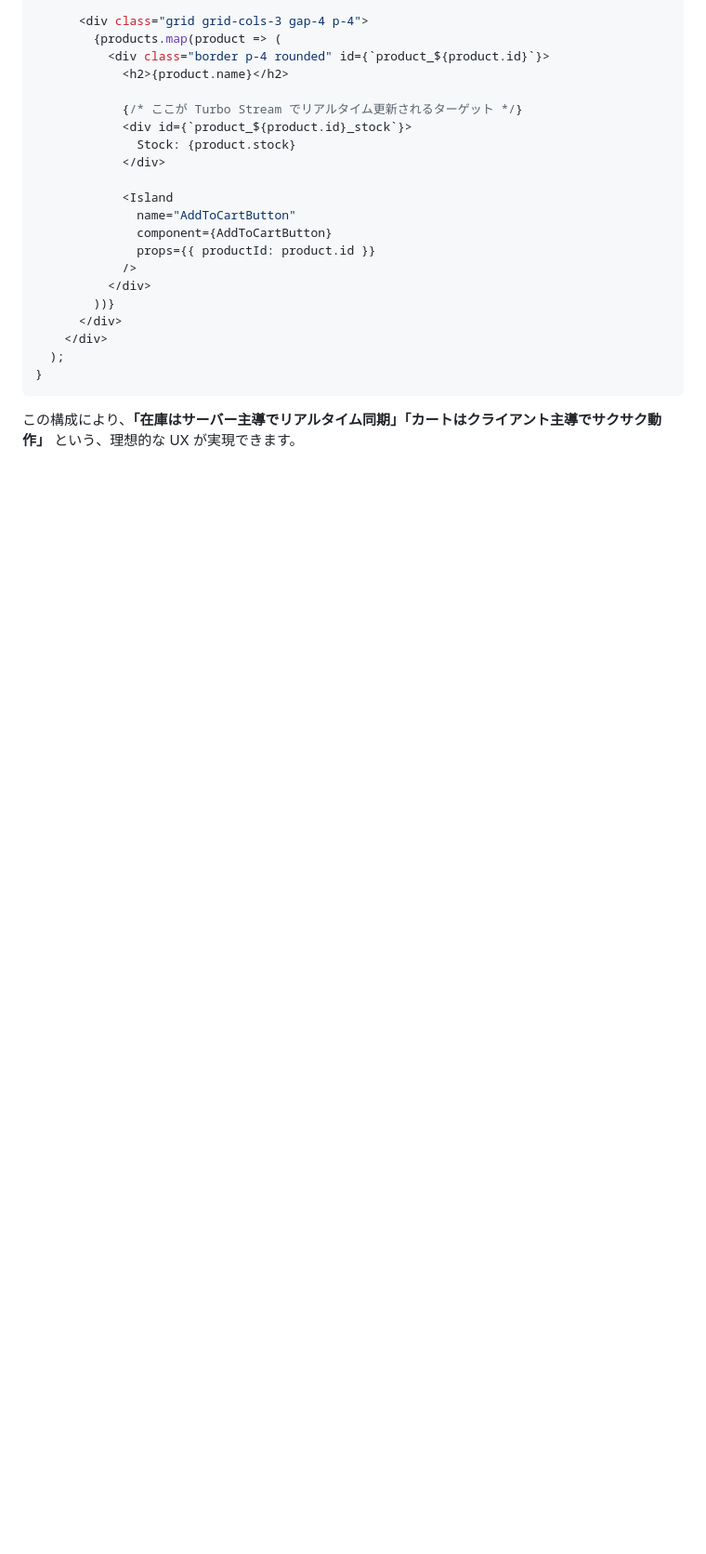
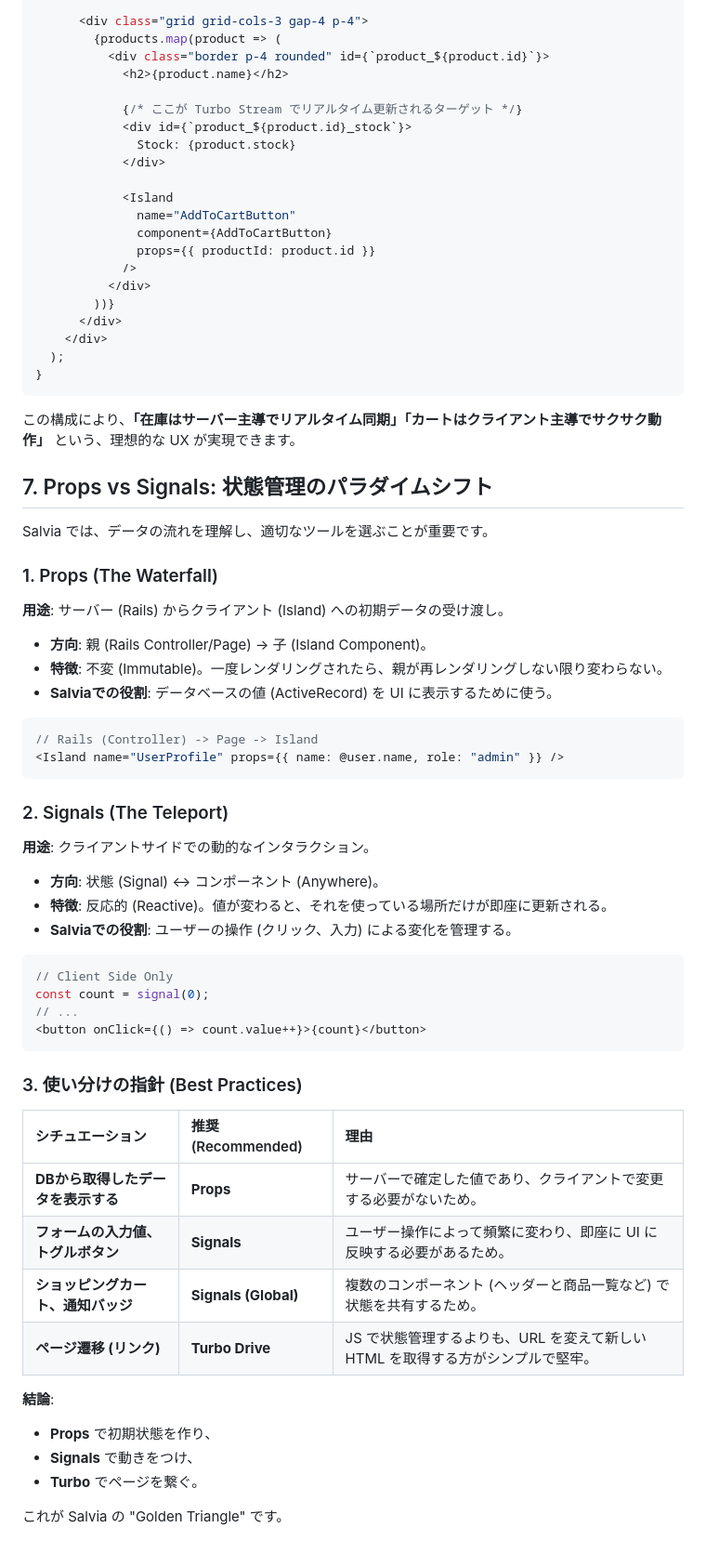
Before and after one commit to genfuru011/Salvia, a Markdown page: WisdomforSalvia.md, the part around the change. Shown at 93% size. GitHub-like rendering; blank space fills up the shorter version.

Commit message:
Update WisdomforSalvia.md with Props vs Signals comparison

````diff
--- a/WisdomforSalvia.md
+++ b/WisdomforSalvia.md
@@ -275,3 +275,49 @@ export default function ProductList({ products }) {
 ```
 
 この構成により、**「在庫はサーバー主導でリアルタイム同期」「カートはクライアント主導でサクサク動作」** という、理想的な UX が実現できます。
+
+## 7. Props vs Signals: 状態管理のパラダイムシフト
+
+Salvia では、データの流れを理解し、適切なツールを選ぶことが重要です。
+
+### 1. Props (The Waterfall)
+**用途**: サーバー (Rails) からクライアント (Island) への初期データの受け渡し。
+
+*   **方向**: 親 (Rails Controller/Page) -> 子 (Island Component)。
+*   **特徴**: 不変 (Immutable)。一度レンダリングされたら、親が再レンダリングしない限り変わらない。
+*   **Salviaでの役割**: データベースの値 (ActiveRecord) を UI に表示するために使う。
+
+```tsx
+// Rails (Controller) -> Page -> Island
+<Island name="UserProfile" props={{ name: @user.name, role: "admin" }} />
+```
+
+### 2. Signals (The Teleport)
+**用途**: クライアントサイドでの動的なインタラクション。
+
+*   **方向**: 状態 (Signal) <-> コンポーネント (Anywhere)。
+*   **特徴**: 反応的 (Reactive)。値が変わると、それを使っている場所だけが即座に更新される。
+*   **Salviaでの役割**: ユーザーの操作 (クリック、入力) による変化を管理する。
+
+```tsx
+// Client Side Only
+const count = signal(0);
+// ...
+<button onClick={() => count.value++}>{count}</button>
+```
+
+### 3. 使い分けの指針 (Best Practices)
+
+| シチュエーション | 推奨 (Recommended) | 理由 |
+| :--- | :--- | :--- |
+| **DBから取得したデータを表示する** | **Props** | サーバーで確定した値であり、クライアントで変更する必要がないため。 |
+| **フォームの入力値、トグルボタン** | **Signals** | ユーザー操作によって頻繁に変わり、即座に UI に反映する必要があるため。 |
+| **ショッピングカート、通知バッジ** | **Signals (Global)** | 複数のコンポーネント (ヘッダーと商品一覧など) で状態を共有するため。 |
+| **ページ遷移 (リンク)** | **Turbo Drive** | JS で状態管理するよりも、URL を変えて新しい HTML を取得する方がシンプルで堅牢。 |
+
+**結論**:
+*   **Props** で初期状態を作り、
+*   **Signals** で動きをつけ、
+*   **Turbo** でページを繋ぐ。
+
+これが Salvia の "Golden Triangle" です。
````
